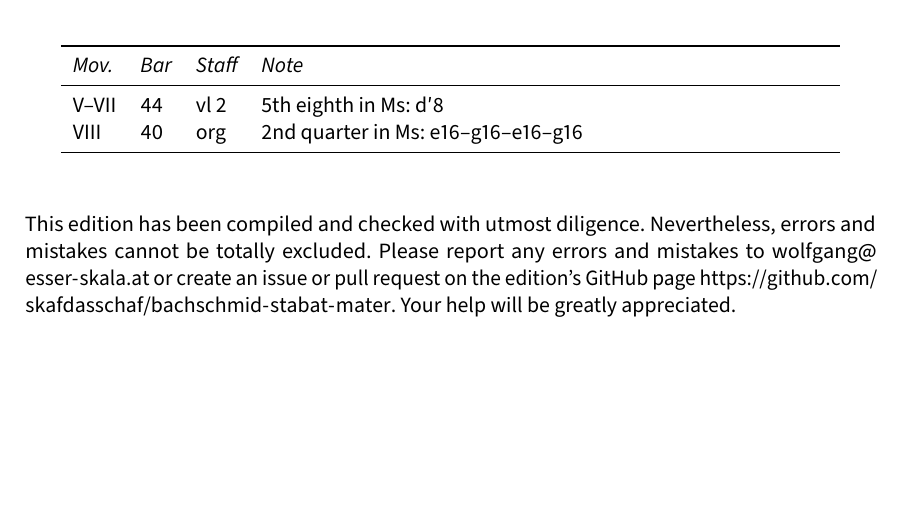
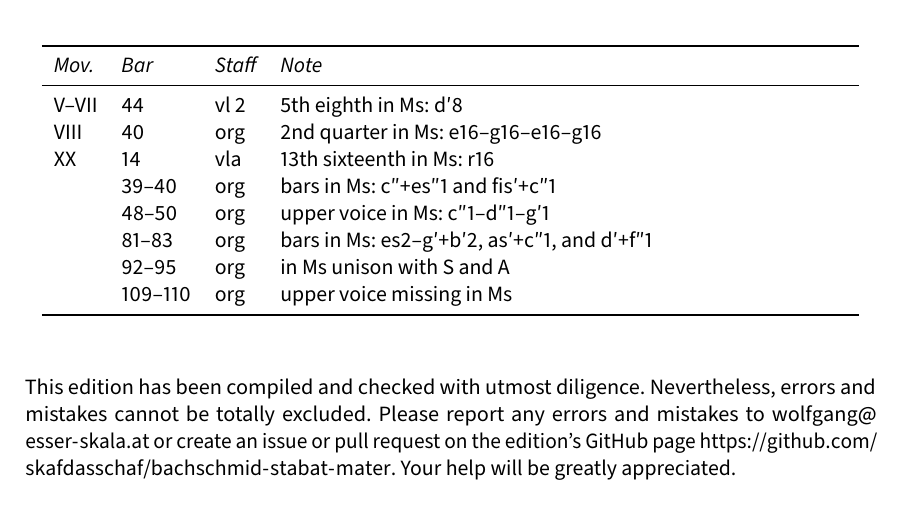
Before and after one commit to edition-esser-skala/bachschmid-stabat-mater, a LaTeX document (front_matter/critical_report.tex): part of page 3 of 6, cut so that both start at the same text, the shorter picture padded with empty space. Compiled offline with LuaLaTeX; a missing font is replaced by an installed copy or a similar font.

Commit message:
quando corpus

```diff
--- a/front_matter/critical_report.tex
+++ b/front_matter/critical_report.tex
@@ -238,8 +238,14 @@ In general, this edition closely follows the manuscript. Any changes that were i
 	\toprule
 	\itshape Mov. & \itshape Bar & \itshape Staff & \itshape Note \\
 	\midrule \endhead
-	V–VII & 44  & vl 2 & 5th eighth in Ms: d′8 \\
-	VIII  & 40  & org  & 2nd quarter in Ms: e16–g16–e16–g16 \\
+	V–VII & 44      & vl 2 & 5th eighth in Ms: d′8 \\
+	VIII  & 40      & org  & 2nd quarter in Ms: e16–g16–e16–g16 \\
+	XX    & 14      & vla  & 13th sixteenth in Ms: r16 \\
+	      & 39–40   & org  & bars in Ms: c″+es″1 and fis′+c″1 \\
+	      & 48–50   & org  & upper voice in Ms: c″1–d″1–g′1 \\
+	      & 81–83   & org  & bars in Ms: es2–g′+b′2, as′+c″1, and d′+f″1 \\
+	      & 92–95   & org  & in Ms unison with S and A \\
+	      & 109–110 & org  & upper voice missing in Ms \\
 	\bottomrule
 \end{longtable}
 
```
Also changed, not shown: 10 other files.
